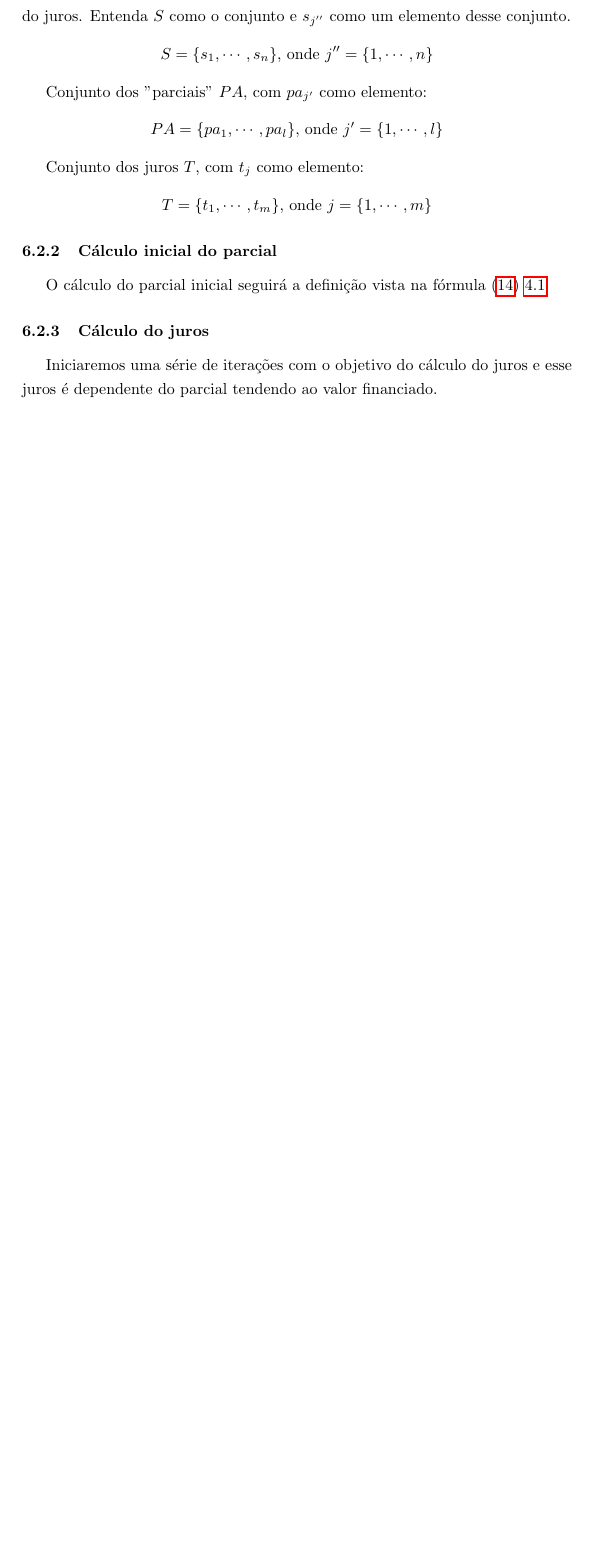
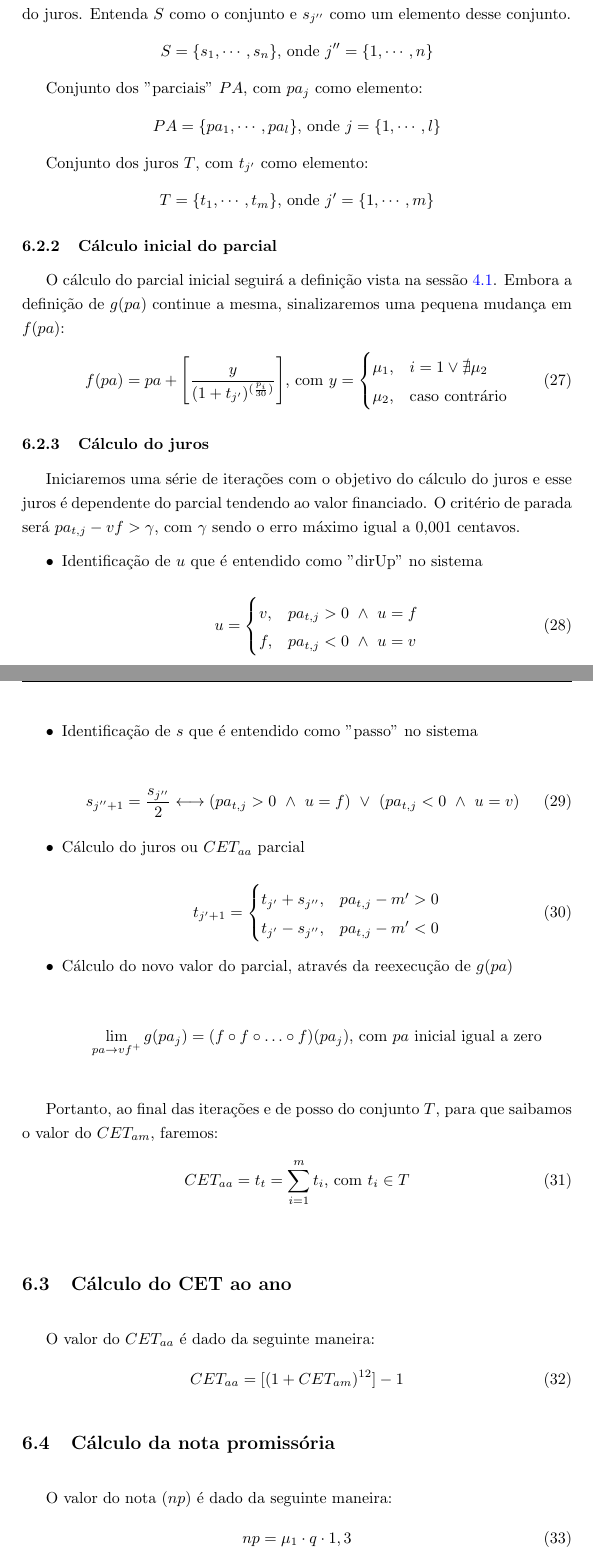
Before and after one commit to PRAVALER/contract-calculations, a LaTeX document (recalculo/main.tex): part of page 10 of 13 before the commit and two parts of pages 13 and 14 of 17 after it, the two joined at a grey line, cut so that both start at the same text, the shorter picture padded with empty space. Compiled offline with pdfLaTeX.

Commit message:
docs(projeto): :memo: finaliza a primeira versao dos calculos.

```diff
--- a/recalculo/main.tex
+++ b/recalculo/main.tex
@@ -1,6 +1,11 @@
 \documentclass{article}
 \usepackage[subpreambles=true]{standalone}
-\usepackage[unicode]{hyperref}
+\usepackage[
+  unicode,
+  hidelinks,
+  colorlinks = true,
+  linkcolor = blue
+]{hyperref}
 \usepackage{
   import,
   amssymb,
@@ -469,31 +487,92 @@
         S = \{s_{1}, \cdots, s_{n}\} \text{, onde } j ^ {\prime \prime} = \{1, \cdots, n\}
       \end{equation*}
 
-      Conjunto dos "parciais" $PA$, com $pa_{j ^ \prime}$ como elemento:
+      Conjunto dos "parciais" $PA$, com $pa_{j}$ como elemento:
       \begin{equation*}
-        PA = \{pa_{1}, \cdots, pa_{l}\} \text{, onde } j ^ \prime = \{1, \cdots, l\}
+        PA = \{pa_{1}, \cdots, pa_{l}\} \text{, onde } j = \{1, \cdots, l\}
       \end{equation*}
 
-      Conjunto dos juros $T$, com $t_{j}$ como elemento:
+      Conjunto dos juros $T$, com $t_{j ^ \prime}$ como elemento:
       \begin{equation*}
-        T = \{t_{1}, \cdots, t_{m}\} \text{, onde } j = \{1, \cdots, m\}
+        T = \{t_{1}, \cdots, t_{m}\} \text{, onde } j ^ \prime = \{1, \cdots, m\}
       \end{equation*}
     }
 
     \subsubsection{Cálculo inicial do parcial}{
-      O cálculo do parcial inicial seguirá a definição vista na fórmula (\ref{eq:limitVF})
-      \ref{subsec:Alice}
-
+      O cálculo do parcial inicial seguirá a definição vista na sessão \ref{subsec:parcial}.
+      Embora a definição de $g(pa)$ continue a mesma, sinalizaremos uma pequena
+      mudança em $f(pa)$:
+      \begin{equation}
+        f(pa) = pa + \Bigg[\frac{y}{(1 + t_{j ^ \prime}) ^ {(\frac{p_{i}}{30})}}\Bigg] \text{, com }
+        y = \begin{cases}
+          \mu_{1}, & i = 1 \lor \nexists\mu_{2} \\
+          \mu_{2}, & \text{caso contrário}
+        \end{cases}
+      \end{equation}
     }
 
     \subsubsection{Cálculo do juros}{
       Iniciaremos uma série de iterações com o objetivo do cálculo do juros e esse
-      juros é dependente do parcial tendendo ao valor financiado.
+      juros é dependente do parcial tendendo ao valor financiado. O critério de
+      parada será $pa_{t,j} - vf > \gamma$, com $\gamma$ sendo o erro máximo igual
+      a 0,001 centavos.
+      \begin{itemize}
+        \item{Identificação de $u$ que é entendido como "dirUp" no sistema}
+              \subitem
+              \begin{equation}
+                u = \begin{cases}
+                  v, & pa_{t,j} > 0\ \land\ u = f \\
+                  f, & pa_{t,j} < 0\ \land\ u = v
+                \end{cases}
+              \end{equation}
+        \item{Identificação de $s$ que é entendido como "passo" no sistema}
+              \subitem
+              \begin{equation}
+                s_{j ^ {\prime \prime} + 1} = \frac{s_{j ^ {\prime \prime}}}{2}
+                \longleftrightarrow
+                (pa_{t,j} > 0\ \land\ u = f)\ \lor\
+                (pa_{t,j} < 0\ \land\ u = v)
+              \end{equation}
+        \item{Cálculo do juros ou $CET_{aa}$ parcial}
+              \subitem
+              \begin{equation}
+                t_{j ^ \prime + 1} = \begin{cases}
+                  t_{j ^ \prime} + s_{j ^ {\prime \prime}}, & pa_{t,j} - m ^ \prime > 0 \\
+                  t_{j ^ \prime} - s_{j ^ {\prime \prime}}, & pa_{t,j} - m ^ \prime < 0
+                \end{cases}
+              \end{equation}
+        \item{Cálculo do novo valor do parcial, através da reexecução de $g(pa)$}
+              \subitem
+              \begin{equation*}
+                \limitVF \text{, com $pa$ inicial igual a zero}
+              \end{equation*}
+      \end{itemize}
+
+      \vspace{5mm}
+      Portanto, ao final das iterações e de posso do conjunto $T$, para que
+      saibamos o valor do $CET_{am}$, faremos:
       \begin{equation}
-        s
+        CET_{aa} = t_{t} = \sum\limits_{i = 1} ^ {m} t_{i} \text{, com }
+        t_{i} \in T
       \end{equation}
     }
   }
+
+  \subsection{Cálculo do CET ao ano}{
+    O valor do $CET_{aa}$ é dado da seguinte maneira:
+    \begin{equation}
+      CET_{aa} = [(1 + CET_{am}) ^ {12}] - 1
+    \end{equation}
+  }
+
+  \subsection{Cálculo da nota promissória}{
+    O valor do nota ($np$) é dado da seguinte maneira:
+    \begin{equation}
+      np = \mu_{1} \cdot q \cdot 1,3
+    \end{equation}
+  }
+
+  \pagebreak
  }
 
 \section{Desperdício computacional}{
```
Also changed, not shown: recalculo/main.tex (25 more changed lines).
